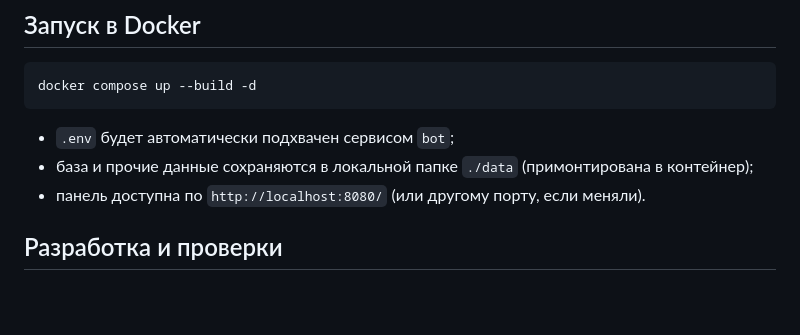
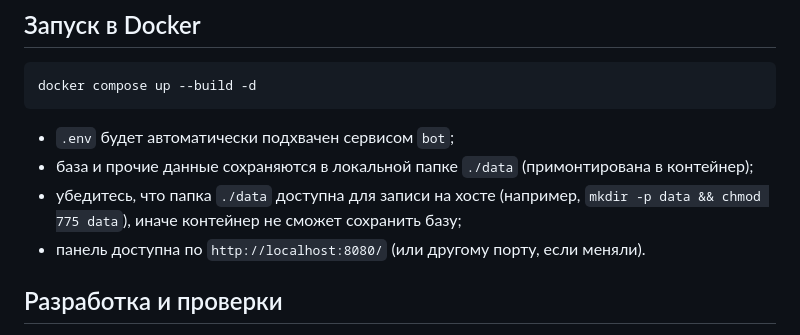
Before and after one commit to mrtesla07/bot-moderator, a Markdown page: README.md, the part around the change. GitHub-like rendering; blank space fills up the shorter version.

Commit message:
Document data directory permissions for Docker

````diff
--- a/README.md
+++ b/README.md
@@ -74,6 +74,7 @@ docker compose up --build -d
 ```
 - `.env` будет автоматически подхвачен сервисом `bot`;
 - база и прочие данные сохраняются в локальной папке `./data` (примонтирована в контейнер);
+- убедитесь, что папка `./data` доступна для записи на хосте (например, `mkdir -p data && chmod 775 data`), иначе контейнер не сможет сохранить базу;
 - панель доступна по `http://localhost:8080/` (или другому порту, если меняли).
 
 ## Разработка и проверки
````
